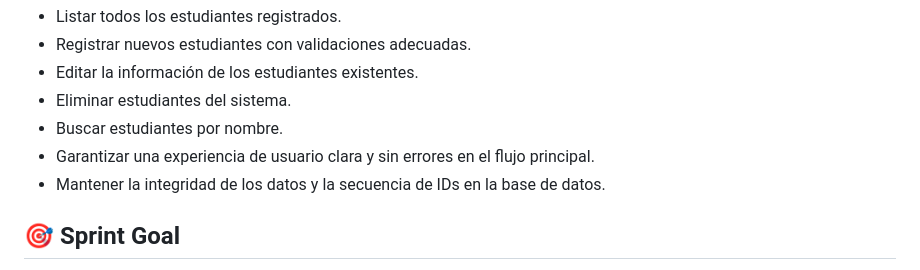
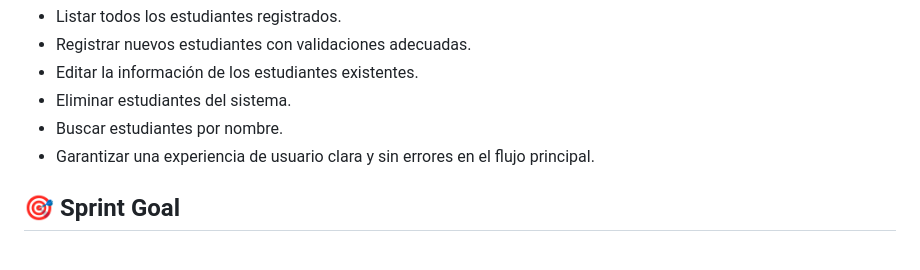
Before and after one commit to Alessandrou27/MiniProyecto-Crud-Django-Regis-Control-Estudiantes, a Markdown page: README.md, the part around the change. GitHub-like rendering.

```diff
--- a/README.md
+++ b/README.md
@@ -9,7 +9,6 @@ Desarrollar un sistema de gestión de estudiantes que permita:
 - Eliminar estudiantes del sistema.
 - Buscar estudiantes por nombre.
 - Garantizar una experiencia de usuario clara y sin errores en el flujo principal.
-- Mantener la integridad de los datos y la secuencia de IDs en la base de datos.
 
 ## 🎯 Sprint Goal
 Desarrollar e implementar, utilizando el framework Django, un sistema de gestión de estudiantes que permita al usuario listar, registrar, editar y eliminar estudiantes de manera sencilla y eficiente. El objetivo es garantizar que todas las funcionalidades básicas estén operativas, con una experiencia de usuario clara, validaciones adecuadas y sin errores en el flujo principal.
```
